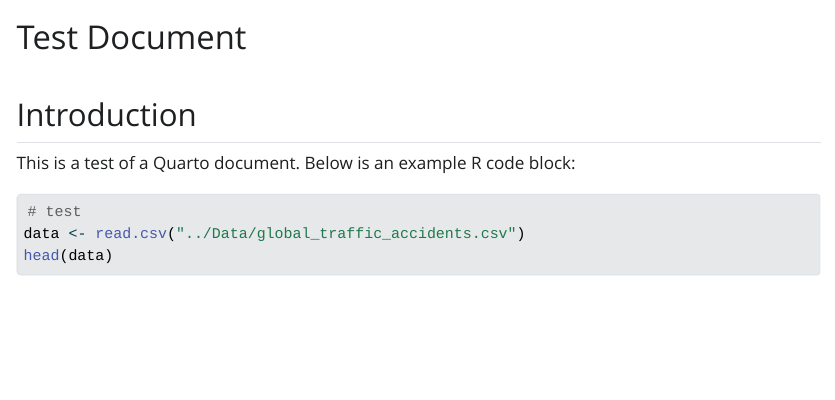
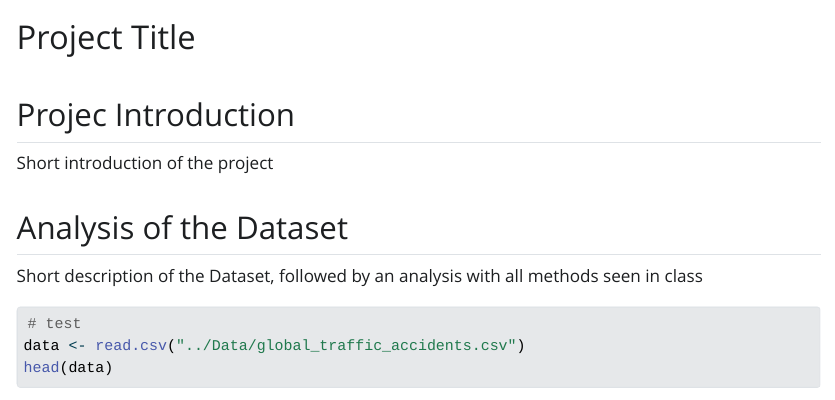
Before and after one commit to oli9402/Budliger_van-der-Wardt_Zingg_16-924-094, a Quarto document (Project/main.qmd): the page in a window 1100 px wide, from its top. The pictures show the output file Project/main.html that the author committed with the source, opened offline; Quarto's library style sheets are replaced by a plain one without menus.

Commit message:
adjusted main.qmd, added evaluation and hints

````diff
--- a/Project/main.qmd
+++ b/Project/main.qmd
@@ -1,12 +1,17 @@
 
 ---
-title: "Test Document"
+title: "Project Title"
 format: html
 ---
 
-## Introduction
+## Projec Introduction
 
-This is a test of a Quarto document. Below is an example R code block:
+Short introduction of the project
+
+## Analysis of the Dataset
+Short description of the Dataset, followed by an analysis with all methods seen in
+class
+
 
 ```{r}
 # test
````
Also changed, not shown: Evaluation_and_Hints.pdf (added), Project/main.html.
